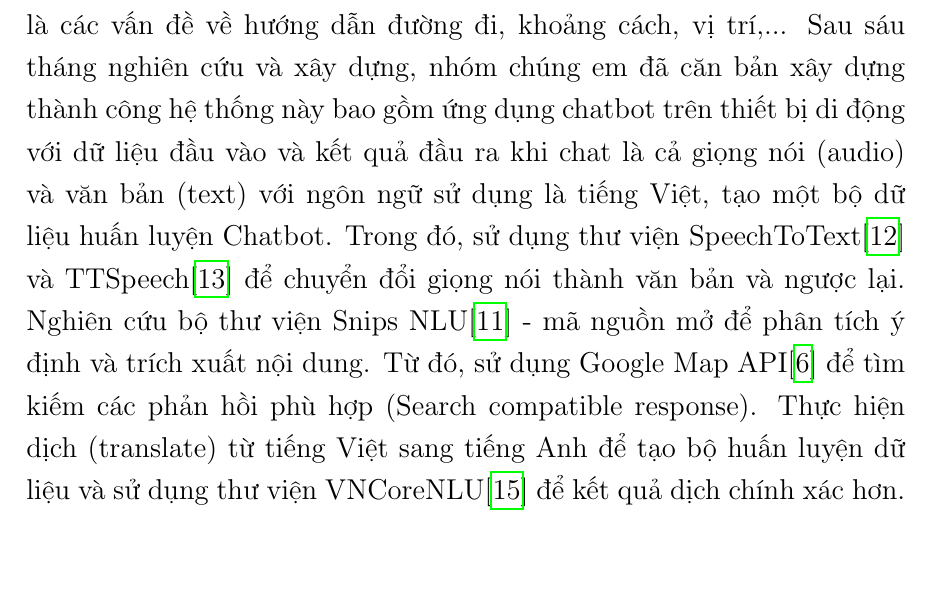
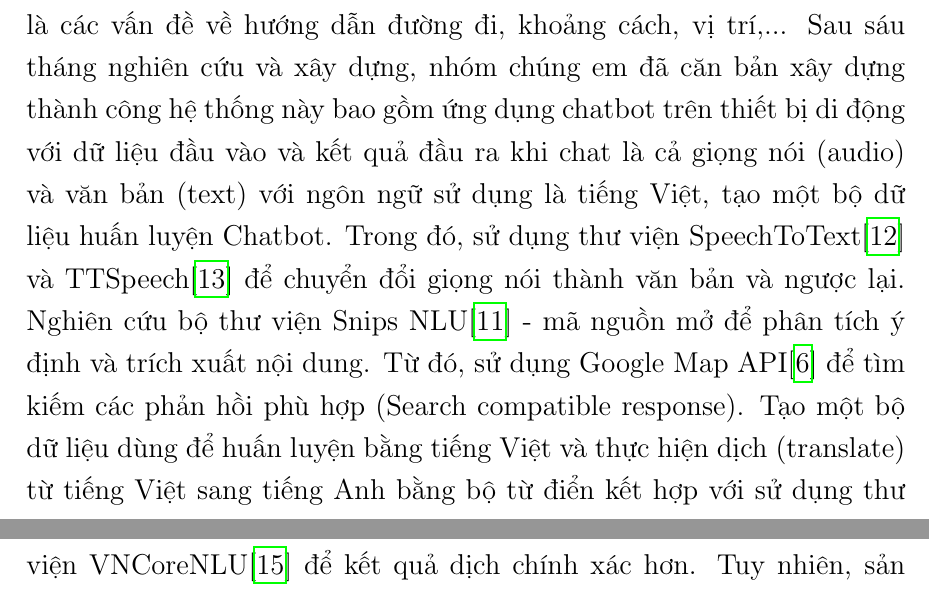
Before and after one commit to myduyenn218/Report_KL_2021, a LaTeX document (KL_2021_17130045.tex, which reads Appendix/tomtat.tex): part of page 14 of 258 before the commit and two parts of pages 14 and 15 of 258 after it, the two joined at a grey line, cut so that both start at the same text, the shorter picture padded with empty space. Compiled offline with pdfLaTeX.

Commit message:
edit tomtat

```diff
--- a/Appendix/tomtat.tex
+++ b/Appendix/tomtat.tex
@@ -1,3 +1,3 @@
 \chapter*{Tóm tắt}
 \label{tomtat}
-Hiện nay, các Chatbot trên thế giới đã phát triển và có khả năng chat gần như con người. Tuy nhiên, điều này chỉ đúng với các Chatbot sử dụng ngôn ngữ khác tiếng Việt. Vì vậy, nhóm chúng em muốn thực hiện đề tài xây dựng giải pháp trả lời tự động bằng tiếng Việt bằng giọng nói và văn bản để giao tiếp với người dùng. Để thực hiện mục tiêu này, nhóm chúng em đã nghiên cứu về cách xây dựng Chatbot với \ac{nlu}, sau đó sử dụng các thuật toán và \ac{api} có sẵn để phân tích, trích xuất nội dung để có thể hiểu câu hỏi và tìm kiếm câu trả lời phù hợp. Nhóm đã quyết định xây dựng một ứng dụng Chatbot trên thiết bị di động, với chủ đề là các vấn đề về hướng dẫn đường đi, khoảng cách, vị trí,... Sau sáu tháng nghiên cứu và xây dựng, nhóm chúng em đã căn bản xây dựng thành công hệ thống này bao gồm ứng dụng chatbot trên thiết bị di động với dữ liệu đầu vào và kết quả đầu ra khi chat là cả giọng nói (audio) và văn bản (text) với ngôn ngữ sử dụng là tiếng Việt, tạo một bộ dữ liệu huấn luyện Chatbot. Trong đó, sử dụng thư viện SpeechToText\cite{stt} và TTSpeech\cite{tts} để chuyển đổi giọng nói thành văn bản và ngược lại. Nghiên cứu bộ thư viện Snips NLU\cite{Snipsnlu} - mã nguồn mở để phân tích ý định và trích xuất nội dung. Từ đó, sử dụng Google Map API\cite{ggmaps} để tìm kiếm các phản hồi phù hợp (Search compatible response). Thực hiện dịch (translate) từ tiếng Việt sang tiếng Anh để tạo bộ huấn luyện dữ liệu và sử dụng thư viện VNCoreNLU\cite{vncorenlu} để kết quả dịch chính xác hơn. Tuy nhiên, sản phẩm vẫn còn điểm yếu là độ chính xác chưa cao (90\%), bộ dữ liệu huấn luyện còn đơn giản (80 câu huấn luyện và 40 câu kiểm thử) với 4 loại ý định thuộc lĩnh vực hỏi đường đi trong phạm vi Thành phố Thủ Đức. Nhóm chúng em sẽ tiếp tục nghiên cứu và hoàn thiện hơn sản phẩm trong thời gian sắp tới.
+Hiện nay, các Chatbot trên thế giới đã phát triển và có khả năng chat gần như con người. Tuy nhiên, điều này chỉ đúng với các Chatbot sử dụng ngôn ngữ khác tiếng Việt. Vì vậy, nhóm chúng em muốn thực hiện đề tài xây dựng giải pháp trả lời tự động bằng tiếng Việt bằng giọng nói và văn bản để giao tiếp với người dùng. Để thực hiện mục tiêu này, nhóm chúng em đã nghiên cứu về cách xây dựng Chatbot với \ac{nlu}, sau đó sử dụng các thuật toán và \ac{api} có sẵn để phân tích, trích xuất nội dung để có thể hiểu câu hỏi và tìm kiếm câu trả lời phù hợp. Nhóm đã quyết định xây dựng một ứng dụng Chatbot trên thiết bị di động, với chủ đề là các vấn đề về hướng dẫn đường đi, khoảng cách, vị trí,... Sau sáu tháng nghiên cứu và xây dựng, nhóm chúng em đã căn bản xây dựng thành công hệ thống này bao gồm ứng dụng chatbot trên thiết bị di động với dữ liệu đầu vào và kết quả đầu ra khi chat là cả giọng nói (audio) và văn bản (text) với ngôn ngữ sử dụng là tiếng Việt, tạo một bộ dữ liệu huấn luyện Chatbot. Trong đó, sử dụng thư viện SpeechToText\cite{stt} và TTSpeech\cite{tts} để chuyển đổi giọng nói thành văn bản và ngược lại. Nghiên cứu bộ thư viện Snips NLU\cite{Snipsnlu} - mã nguồn mở để phân tích ý định và trích xuất nội dung. Từ đó, sử dụng Google Map API\cite{ggmaps} để tìm kiếm các phản hồi phù hợp (Search compatible response). Tạo một bộ dữ liệu dùng để huấn luyện bằng tiếng Việt và thực hiện dịch (translate) từ tiếng Việt sang tiếng Anh bằng bộ từ điển kết hợp với sử dụng thư viện VNCoreNLU\cite{vncorenlu} để kết quả dịch chính xác hơn. Tuy nhiên, sản phẩm vẫn còn điểm yếu là độ chính xác chưa cao (90\%), bộ dữ liệu huấn luyện còn đơn giản (80 câu huấn luyện và 40 câu kiểm thử) với 4 loại ý định thuộc lĩnh vực hỏi đường đi trong phạm vi Thành phố Thủ Đức. Nhóm chúng em sẽ tiếp tục nghiên cứu và hoàn thiện hơn sản phẩm trong thời gian sắp tới.
```
